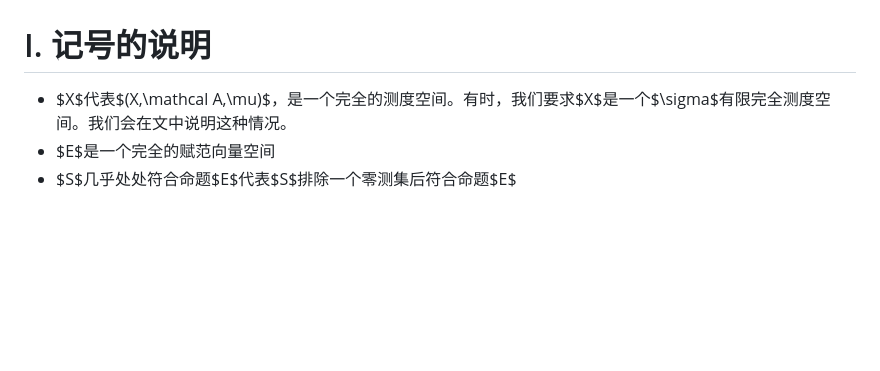
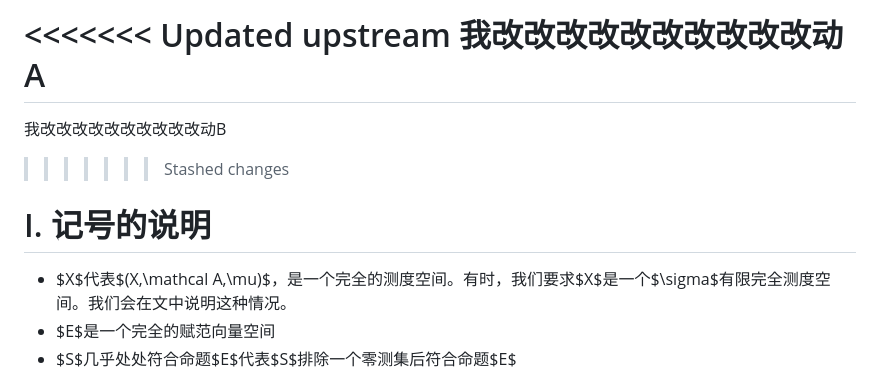
Before and after one commit to SiberiaCat00/SiberiaCat_Notes, a Markdown page: 冲突制造机.md, the part around the change. GitHub-like rendering; blank space fills up the shorter version.

```diff
--- a/冲突制造机.md
+++ b/冲突制造机.md
@@ -1,7 +1,11 @@
 
 
 
+<<<<<<< Updated upstream
 我改改改改改改改改改改动A
+=======
+我改改改改改改改改改改动B
+>>>>>>> Stashed changes
 # I. 记号的说明
 * $X$代表$(X,\mathcal A,\mu)$，是一个完全的测度空间。有时，我们要求$X$是一个$\sigma$有限完全测度空间。我们会在文中说明这种情况。
 * $E$是一个完全的赋范向量空间
```
